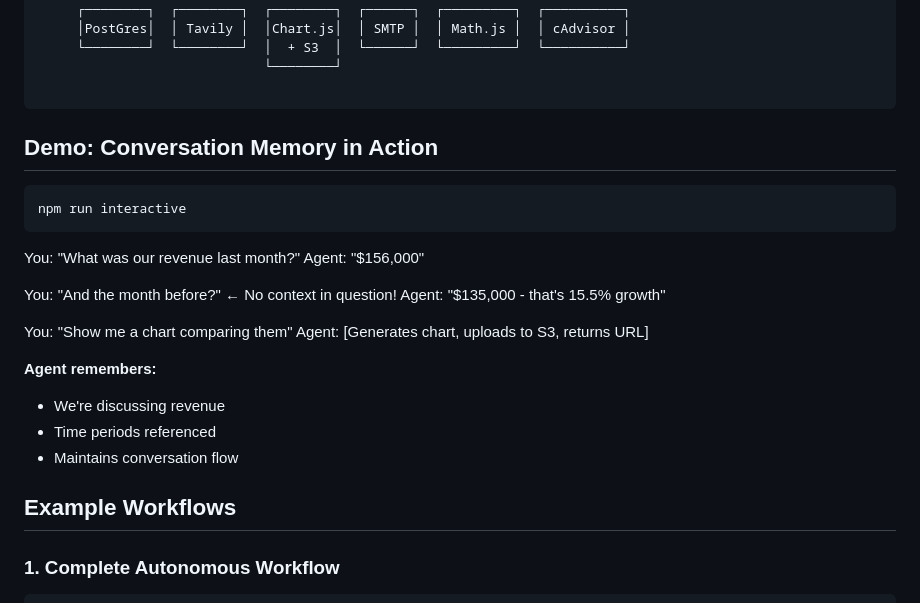
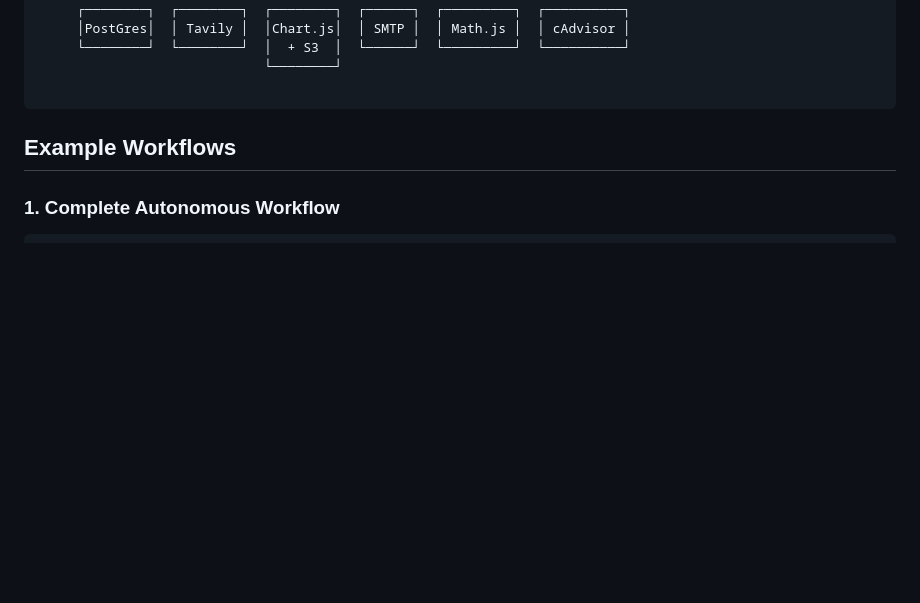
Before and after one commit to liran-mazor/BiAgent, a Markdown page: README.md, the part around the change. Drawn GitHub-style; blank space fills up the shorter version.

Commit message:
s3 + memory

````diff
--- a/README.md
+++ b/README.md
@@ -60,26 +60,6 @@ An AI agent that autonomously answers business questions by selecting and using
                              └────────┘
 
 ```
-
-## Demo: Conversation Memory in Action
-
-```bash
-npm run interactive
-```
-You: "What was our revenue last month?"
-Agent: "$156,000"
-
-You: "And the month before?"   ← No context in question!
-Agent: "$135,000 - that's 15.5% growth"
-
-You: "Show me a chart comparing them"
-Agent: [Generates chart, uploads to S3, returns URL]
-
-**Agent remembers:**
-- We're discussing revenue
-- Time periods referenced
-- Maintains conversation flow
-
 
 ## Example Workflows
 
````
